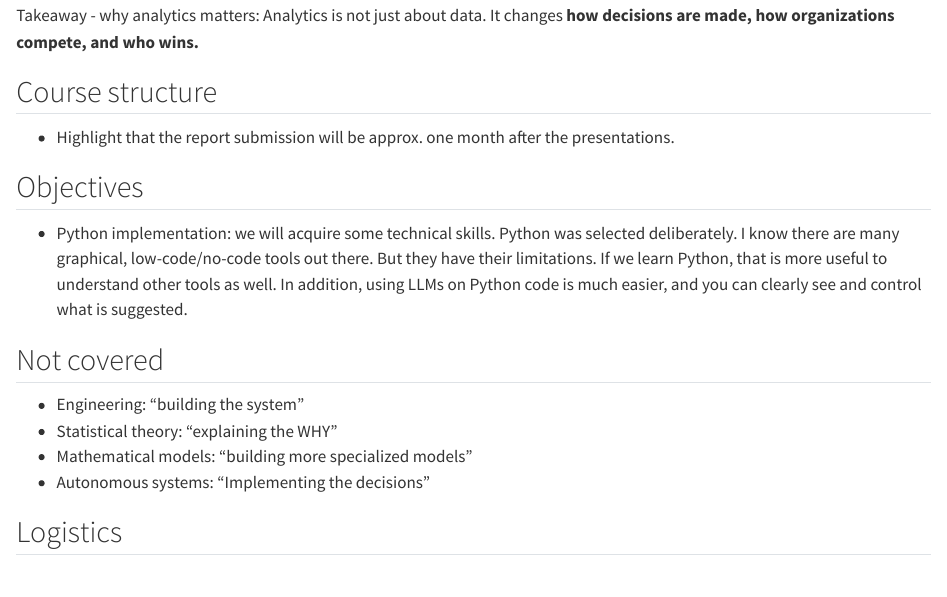
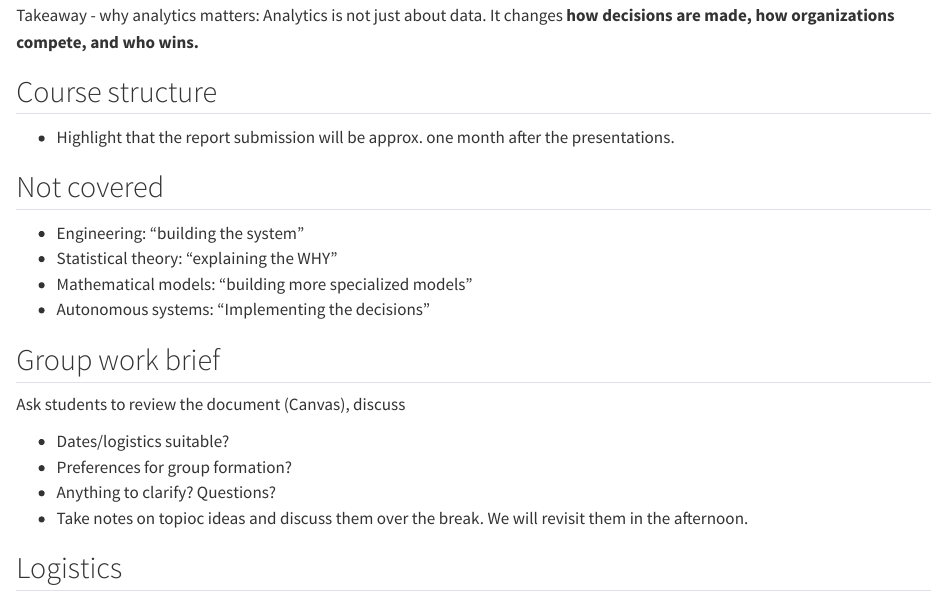
Before and after one commit to fs-ise/machine-learning-for-big-data, a Quarto document (notes/session_00_orga.qmd): the page in a window 1100 px wide, from 1170 px down. Rendered offline with R 4.5, knitr and Pandoc in place of Quarto, with nearby package versions.

Commit message:
integrate group work brief

```diff
--- a/notes/session_00_orga.qmd
+++ b/notes/session_00_orga.qmd
@@ -61,20 +61,21 @@ It changes **how decisions are made, how organizations compete, and who wins.**
 
 - Highlight that the report submission will be approx. one month after the presentations.
 
-
-## Objectives
-
-- Python implementation: we will acquire some technical skills.
-  Python was selected deliberately. I know there are many graphical, low-code/no-code tools out there.
-  But they have their limitations. If we learn Python, that is more useful to understand other tools as well.
-  In addition, using LLMs on Python code is much easier, and you can clearly see and control what is suggested.
-
 ## Not covered
 
 - Engineering: "building the system"
 - Statistical theory: "explaining the WHY"
 - Mathematical models: "building more specialized models"
 - Autonomous systems: "Implementing the decisions"
+
+## Group work brief
+
+Ask students to review the document (Canvas), discuss
+
+- Dates/logistics suitable?
+- Preferences for group formation?
+- Anything to clarify? Questions?
+- Take notes on topioc ideas and discuss them over the break. We will revisit them in the afternoon.
 
 ## Logistics
 
```
Also changed, not shown: group_work.qmd (+1 -1 lines), notes/session_02.qmd (+3 -0 lines), slides/session_00_orga.qmd (+6 -2 lines), images/group_work_brief.png (added).
